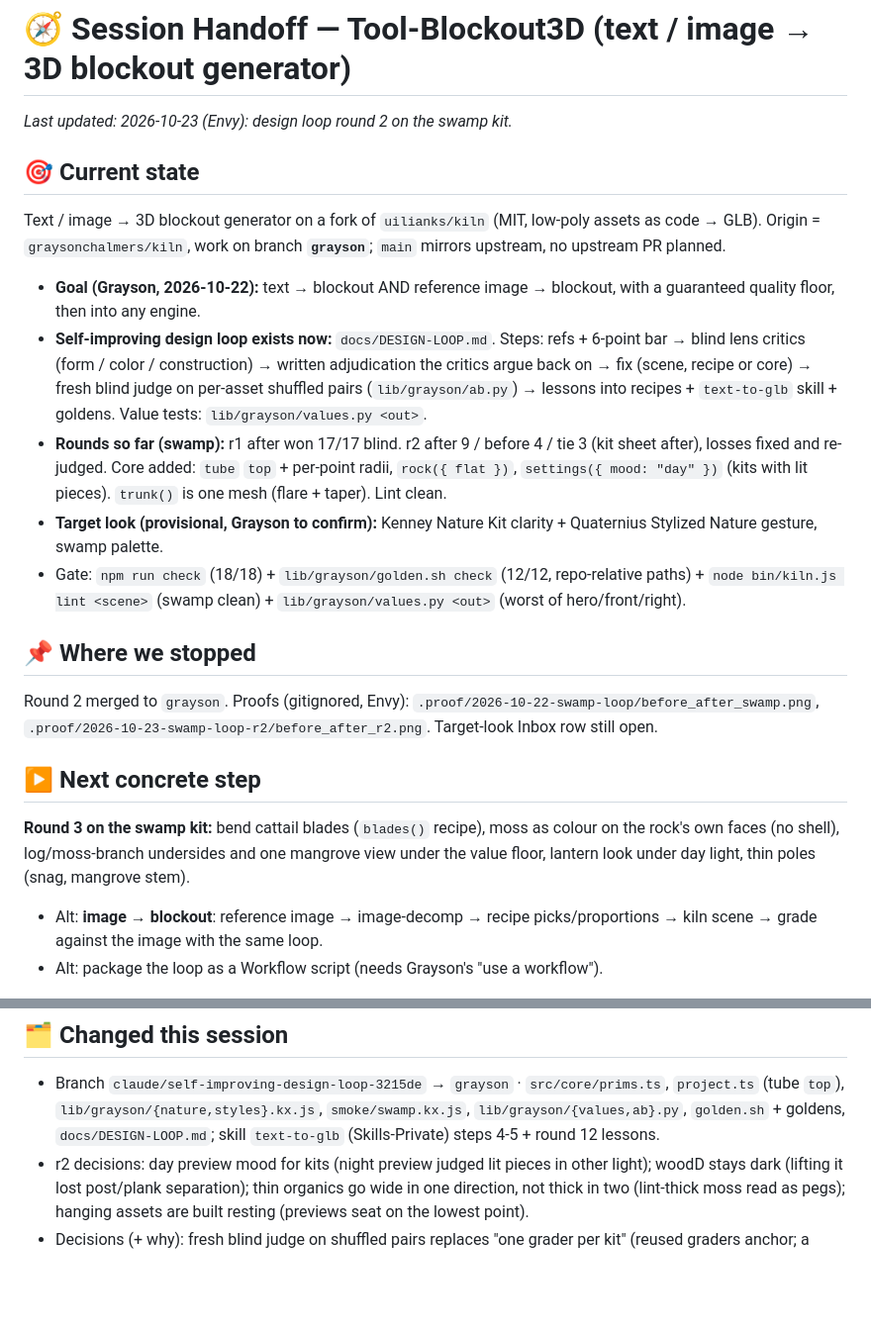
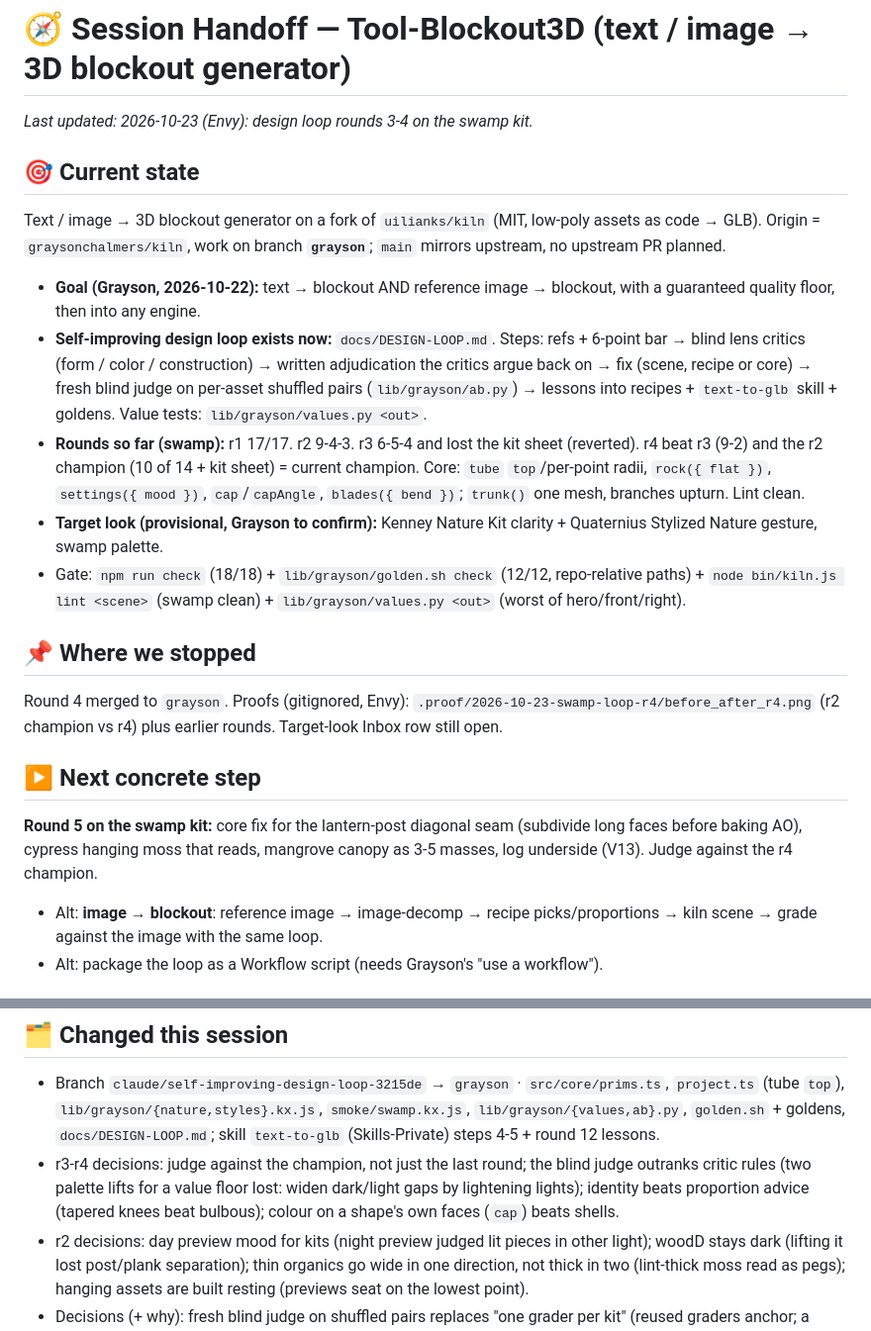
Before and after one commit to graysonchalmers/kiln, a Markdown page: HANDOFF.md, 2 parts joined by grey strips. Shown at 99% size. Rendered like a GitHub page; blank space fills up the shorter version.

Commit message:
handoff: design loop rounds 3-4 (swamp)
Co-Authored-By: Claude Opus 5.5 <noreply@anthropic.com>

```diff
--- a/HANDOFF.md
+++ b/HANDOFF.md
@@ -1,20 +1,20 @@
 # 🧭 Session Handoff — Tool-Blockout3D (text / image → 3D blockout generator)
 
-_Last updated: 2026-10-23 (Envy): design loop round 2 on the swamp kit._
+_Last updated: 2026-10-23 (Envy): design loop rounds 3-4 on the swamp kit._
 
 ## 🎯 Current state
 Text / image → 3D blockout generator on a fork of `uilianks/kiln` (MIT, low-poly assets as code → GLB). Origin = `graysonchalmers/kiln`, work on branch **`grayson`**; `main` mirrors upstream, no upstream PR planned.
 - **Goal (Grayson, 2026-10-22):** text → blockout AND reference image → blockout, with a guaranteed quality floor, then into any engine.
 - **Self-improving design loop exists now:** `docs/DESIGN-LOOP.md`. Steps: refs + 6-point bar → blind lens critics (form / color / construction) → written adjudication the critics argue back on → fix (scene, recipe or core) → fresh blind judge on per-asset shuffled pairs (`lib/grayson/ab.py`) → lessons into recipes + `text-to-glb` skill + goldens. Value tests: `lib/grayson/values.py <out>`.
-- **Rounds so far (swamp):** r1 after won 17/17 blind. r2 after 9 / before 4 / tie 3 (kit sheet after), losses fixed and re-judged. Core added: `tube` `top` + per-point radii, `rock({ flat })`, `settings({ mood: "day" })` (kits with lit pieces). `trunk()` is one mesh (flare + taper). Lint clean.
+- **Rounds so far (swamp):** r1 17/17. r2 9-4-3. r3 6-5-4 and lost the kit sheet (reverted). r4 beat r3 (9-2) and the r2 champion (10 of 14 + kit sheet) = current champion. Core: `tube` `top`/per-point radii, `rock({ flat })`, `settings({ mood })`, `cap`/`capAngle`, `blades({ bend })`; `trunk()` one mesh, branches upturn. Lint clean.
 - **Target look (provisional, Grayson to confirm):** Kenney Nature Kit clarity + Quaternius Stylized Nature gesture, swamp palette.
 - Gate: `npm run check` (18/18) + `lib/grayson/golden.sh check` (12/12, repo-relative paths) + `node bin/kiln.js lint <scene>` (swamp clean) + `lib/grayson/values.py <out>` (worst of hero/front/right).
 
 ## 📌 Where we stopped
-Round 2 merged to `grayson`. Proofs (gitignored, Envy): `.proof/2026-10-22-swamp-loop/before_after_swamp.png`, `.proof/2026-10-23-swamp-loop-r2/before_after_r2.png`. Target-look Inbox row still open.
+Round 4 merged to `grayson`. Proofs (gitignored, Envy): `.proof/2026-10-23-swamp-loop-r4/before_after_r4.png` (r2 champion vs r4) plus earlier rounds. Target-look Inbox row still open.
 
 ## ▶️ Next concrete step
-**Round 3 on the swamp kit:** bend cattail blades (`blades()` recipe), moss as colour on the rock's own faces (no shell), log/moss-branch undersides and one mangrove view under the value floor, lantern look under day light, thin poles (snag, mangrove stem).
+**Round 5 on the swamp kit:** core fix for the lantern-post diagonal seam (subdivide long faces before baking AO), cypress hanging moss that reads, mangrove canopy as 3-5 masses, log underside (V13). Judge against the r4 champion.
 - Alt: **image → blockout**: reference image → image-decomp → recipe picks/proportions → kiln scene → grade against the image with the same loop.
 - Alt: package the loop as a Workflow script (needs Grayson's "use a workflow").
 
@@ -25,6 +25,7 @@ Round 2 merged to `grayson`. Proofs (gitignored, Envy): `.proof/2026-10-22-swamp
 
 ## 🗂️ Changed this session
 - Branch `claude/self-improving-design-loop-3215de` → `grayson` · `src/core/prims.ts`, `project.ts` (tube `top`), `lib/grayson/{nature,styles}.kx.js`, `smoke/swamp.kx.js`, `lib/grayson/{values,ab}.py`, `golden.sh` + goldens, `docs/DESIGN-LOOP.md`; skill `text-to-glb` (Skills-Private) steps 4-5 + round 12 lessons.
+- r3-r4 decisions: judge against the champion, not just the last round; the blind judge outranks critic rules (two palette lifts for a value floor lost: widen dark/light gaps by lightening lights); identity beats proportion advice (tapered knees beat bulbous); colour on a shape's own faces (`cap`) beats shells.
 - r2 decisions: day preview mood for kits (night preview judged lit pieces in other light); woodD stays dark (lifting it lost post/plank separation); thin organics go wide in one direction, not thick in two (lint-thick moss read as pegs); hanging assets are built resting (previews seat on the lowest point).
 - Decisions (+ why): fresh blind judge on shuffled pairs replaces "one grader per kit" (reused graders anchor; a fresh one has nothing to drift against); boardwalk stays level (modular piece must snap); toadstool stems: r1 kept the teal tint, r2 day mood shows them cream as the critic wanted; flare height = 7% of tree height (shorter reads as a plinth on small trees); no stacked near-coplanar layers (AO darkens them, engines z-fight).
 
```
Also changed, not shown: handoff-log/2026-10-23-design-loop-rounds3-4.md (added, +7 -0 lines).
